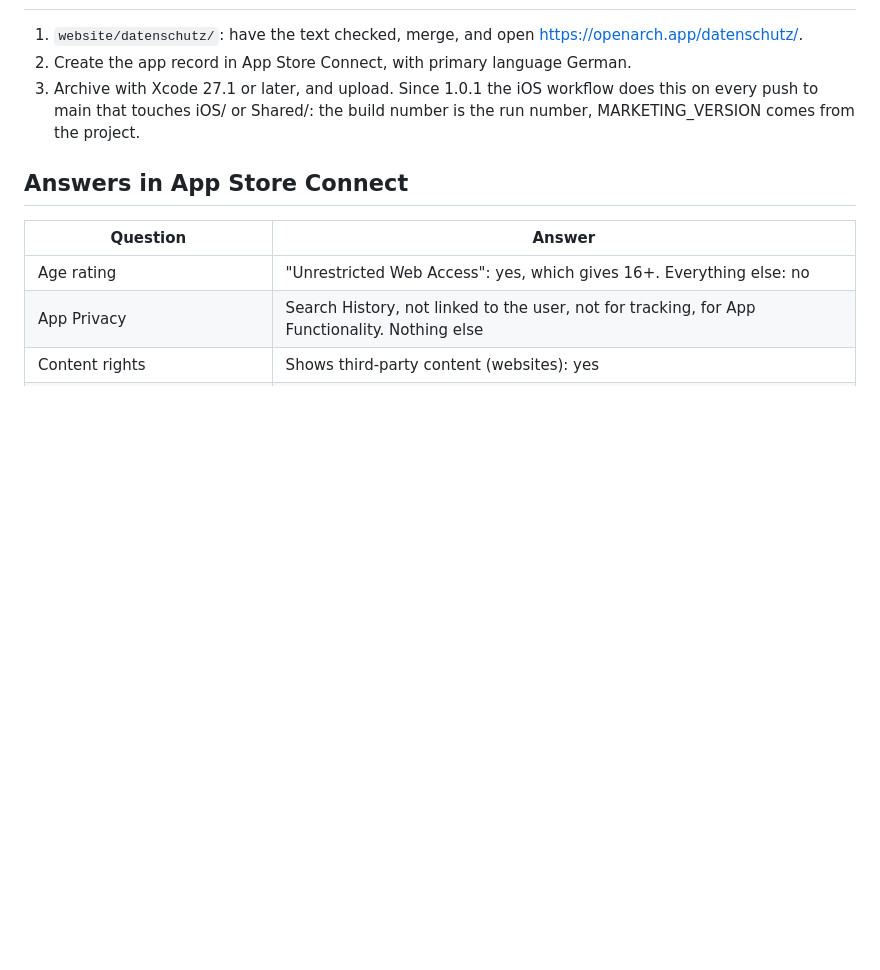
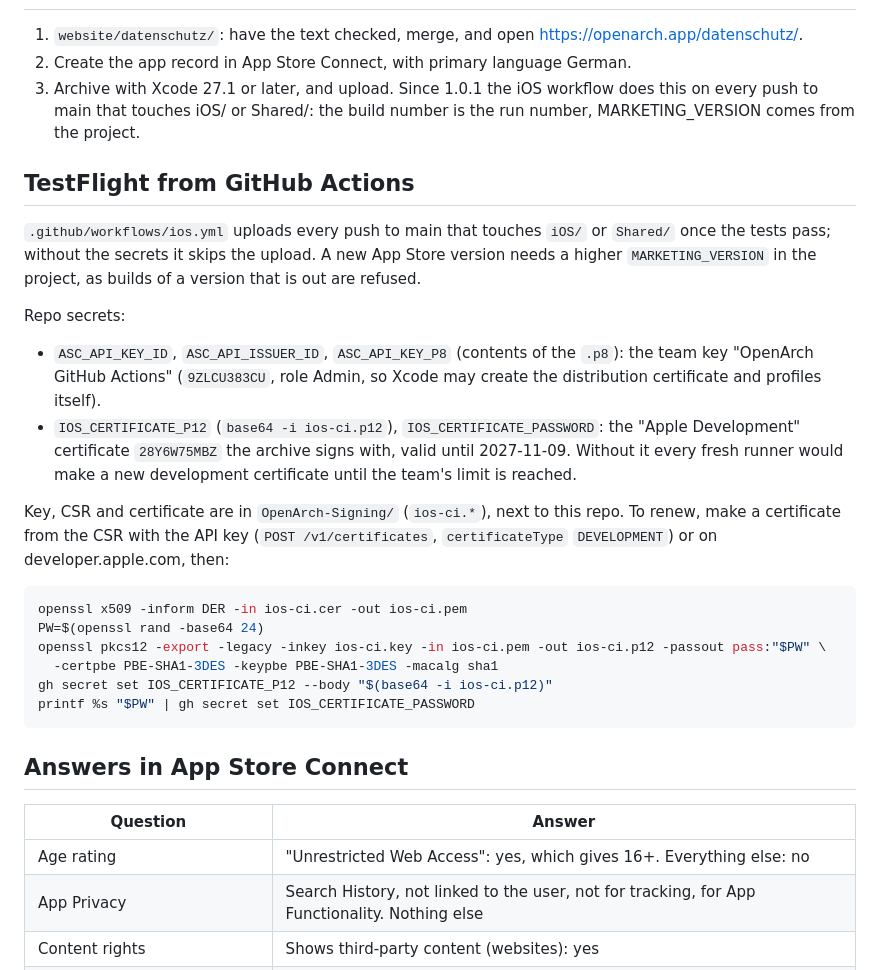
Before and after one commit to dpfaffenbauer/OpenArch, a Markdown page: docs/app-store.md, the part around the change. Drawn GitHub-style; blank space fills up the shorter version.

Commit message:
docs/app-store.md: the TestFlight upload's secrets, and how to renew its certificate

````diff
--- a/docs/app-store.md
+++ b/docs/app-store.md
@@ -48,6 +48,26 @@ ASC_KEY_ID=<key id> ASC_ISSUER_ID=<issuer id> scripts/upload-screenshots.sh
 2. Create the app record in App Store Connect, with primary language German.
 3. Archive with Xcode 27.1 or later, and upload. Since 1.0.1 the iOS workflow does this on every push to main that touches iOS/ or Shared/: the build number is the run number, MARKETING_VERSION comes from the project.
 
+## TestFlight from GitHub Actions
+
+`.github/workflows/ios.yml` uploads every push to main that touches `iOS/` or `Shared/` once the tests pass; without the secrets it skips the upload. A new App Store version needs a higher `MARKETING_VERSION` in the project, as builds of a version that is out are refused.
+
+Repo secrets:
+
+- `ASC_API_KEY_ID`, `ASC_API_ISSUER_ID`, `ASC_API_KEY_P8` (contents of the `.p8`): the team key "OpenArch GitHub Actions" (`9ZLCU383CU`, role Admin, so Xcode may create the distribution certificate and profiles itself).
+- `IOS_CERTIFICATE_P12` (`base64 -i ios-ci.p12`), `IOS_CERTIFICATE_PASSWORD`: the "Apple Development" certificate `28Y6W75MBZ` the archive signs with, valid until 2027-11-09. Without it every fresh runner would make a new development certificate until the team's limit is reached.
+
+Key, CSR and certificate are in `OpenArch-Signing/` (`ios-ci.*`), next to this repo. To renew, make a certificate from the CSR with the API key (`POST /v1/certificates`, `certificateType` `DEVELOPMENT`) or on developer.apple.com, then:
+
+```bash
+openssl x509 -inform DER -in ios-ci.cer -out ios-ci.pem
+PW=$(openssl rand -base64 24)
+openssl pkcs12 -export -legacy -inkey ios-ci.key -in ios-ci.pem -out ios-ci.p12 -passout pass:"$PW" \
+  -certpbe PBE-SHA1-3DES -keypbe PBE-SHA1-3DES -macalg sha1
+gh secret set IOS_CERTIFICATE_P12 --body "$(base64 -i ios-ci.p12)"
+printf %s "$PW" | gh secret set IOS_CERTIFICATE_PASSWORD
+```
+
 ## Answers in App Store Connect
 
 | Question | Answer |
````
